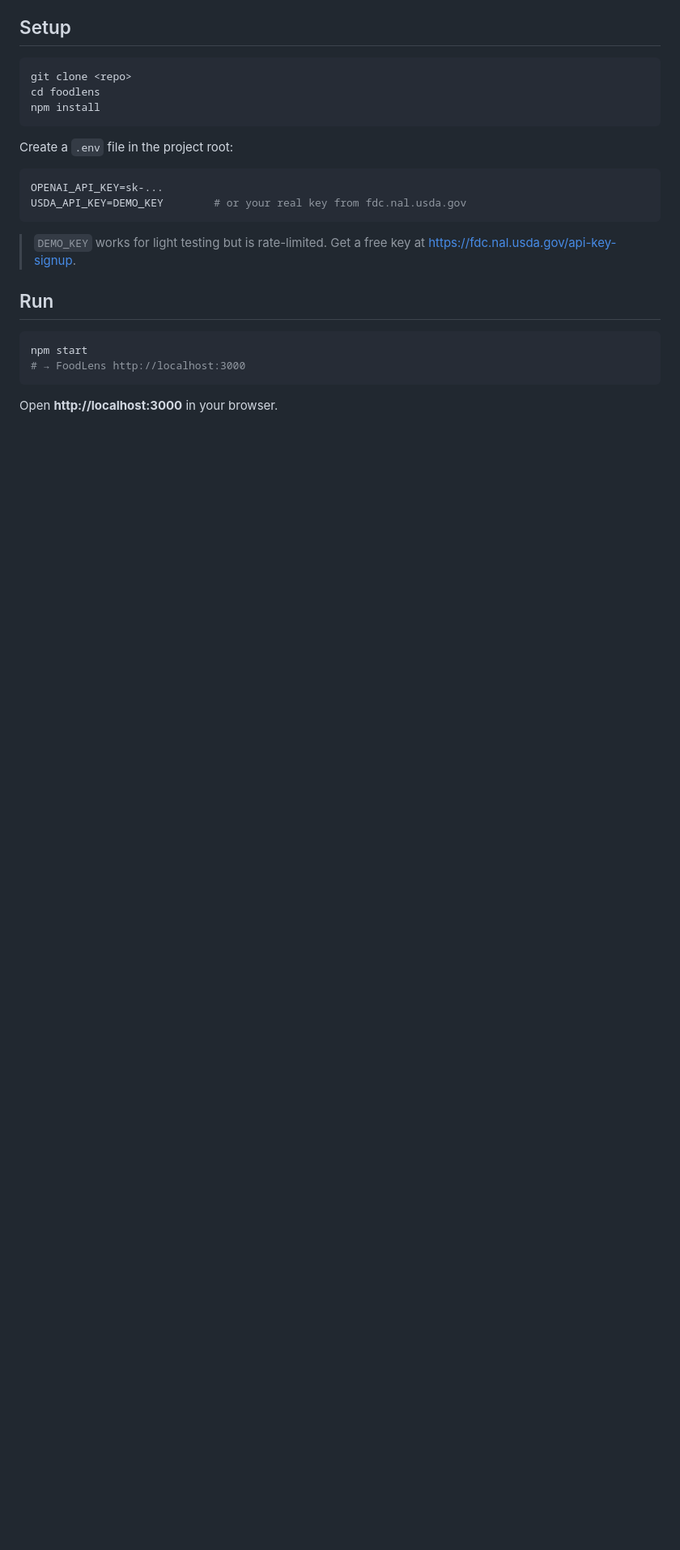
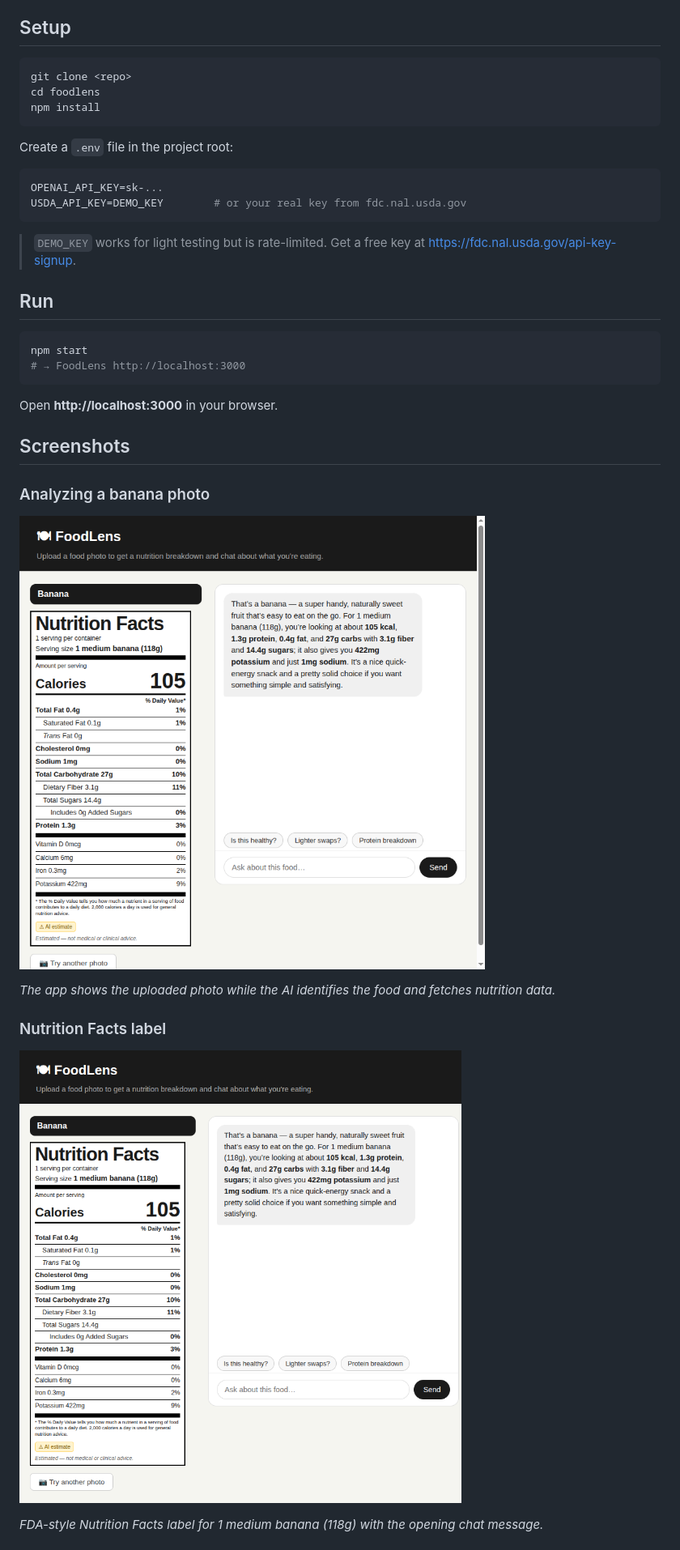
Before and after one commit to praysmld/foodlens, a Markdown page: README.md, the part around one of its changes. Shown at 81% size. GitHub-like rendering; pictures changed too: images/screenshots/01-analyzing.png (added), images/screenshots/02-nutrition-label.png (added); blank space fills up the shorter version.

```diff
--- a/README.md
+++ b/README.md
@@ -34,3 +34,17 @@ npm start
 
 Open **http://localhost:3000** in your browser.
 
+## Screenshots
+
+### Analyzing a banana photo
+
+![Analyzing state](images/screenshots/01-analyzing.png)
+
+*The app shows the uploaded photo while the AI identifies the food and fetches nutrition data.*
+
+### Nutrition Facts label
+
+![Nutrition label](images/screenshots/02-nutrition-label.png)
+
+*FDA-style Nutrition Facts label for 1 medium banana (118g) with the opening chat message.*
+
```
Also changed, not shown: other parts of README.md (+11 -42 lines), images/screenshots/03-chat.png (added).
